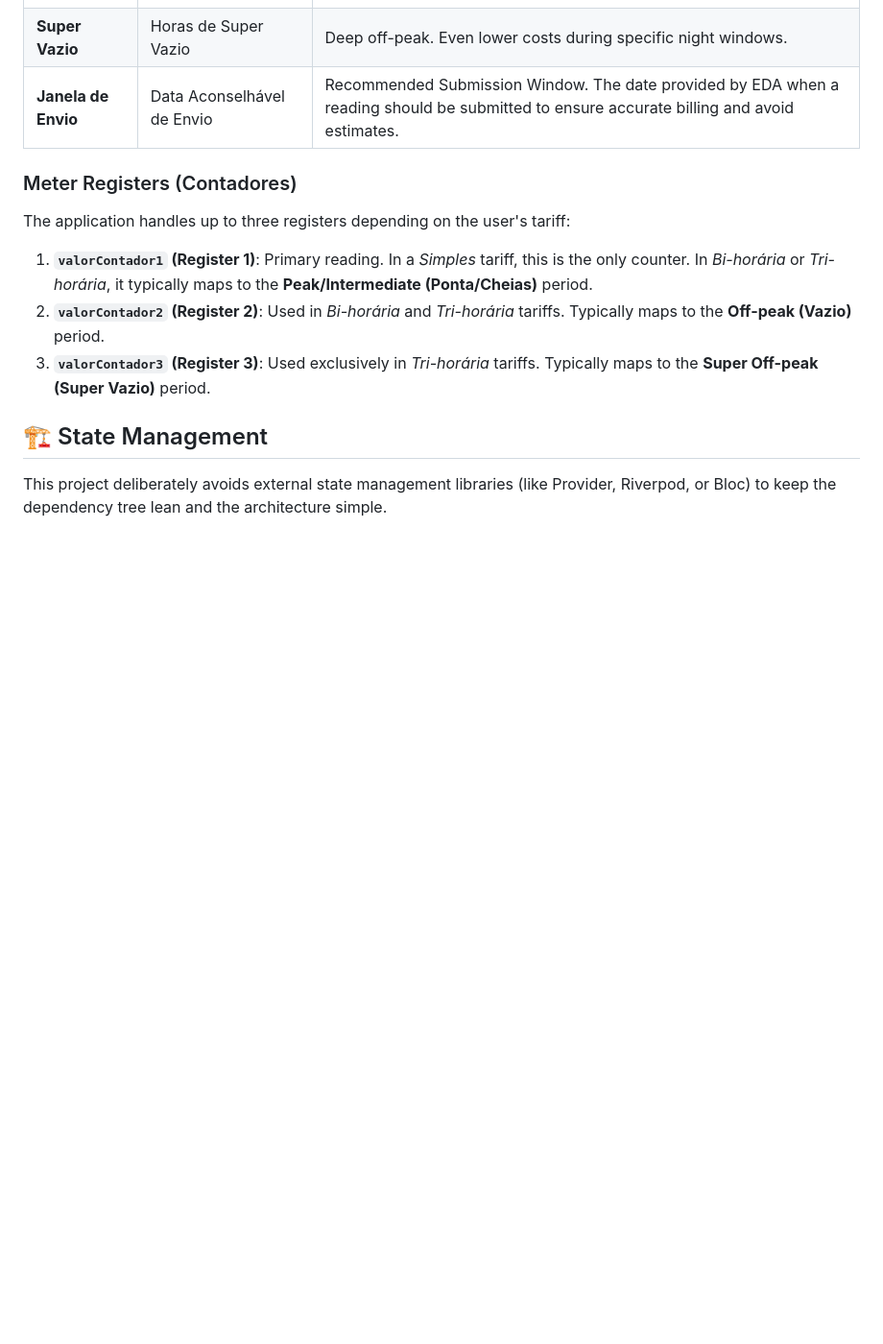
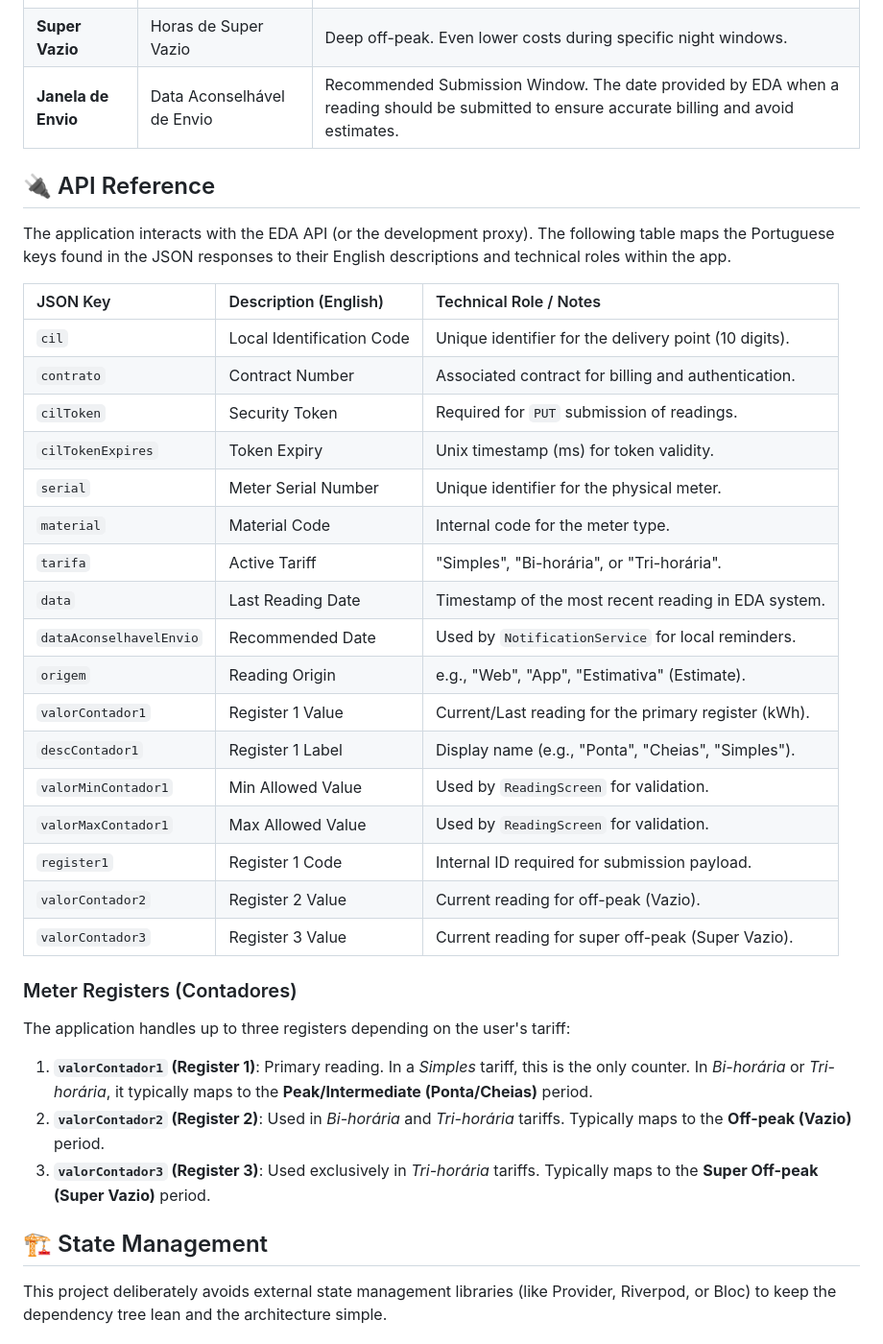
Before and after one commit to deciosfernandes/eda-readings-app, a Markdown page: ARCHITECTURE.md, the part around one of its changes. Shown at 96% size. GitHub-like rendering; blank space fills up the shorter version.

```diff
--- a/ARCHITECTURE.md
+++ b/ARCHITECTURE.md
@@ -34,6 +34,30 @@ Understanding these terms is critical for working with the EDA API and the appli
 | **Super Vazio** | Horas de Super Vazio | Deep off-peak. Even lower costs during specific night windows. |
 | **Janela de Envio** | Data Aconselhável de Envio | Recommended Submission Window. The date provided by EDA when a reading should be submitted to ensure accurate billing and avoid estimates. |
 
+## 🔌 API Reference
+
+The application interacts with the EDA API (or the development proxy). The following table maps the Portuguese keys found in the JSON responses to their English descriptions and technical roles within the app.
+
+| JSON Key | Description (English) | Technical Role / Notes |
+| :--- | :--- | :--- |
+| `cil` | Local Identification Code | Unique identifier for the delivery point (10 digits). |
+| `contrato` | Contract Number | Associated contract for billing and authentication. |
+| `cilToken` | Security Token | Required for `PUT` submission of readings. |
+| `cilTokenExpires` | Token Expiry | Unix timestamp (ms) for token validity. |
+| `serial` | Meter Serial Number | Unique identifier for the physical meter. |
+| `material` | Material Code | Internal code for the meter type. |
+| `tarifa` | Active Tariff | "Simples", "Bi-horária", or "Tri-horária". |
+| `data` | Last Reading Date | Timestamp of the most recent reading in EDA system. |
+| `dataAconselhavelEnvio` | Recommended Date | Used by `NotificationService` for local reminders. |
+| `origem` | Reading Origin | e.g., "Web", "App", "Estimativa" (Estimate). |
+| `valorContador1` | Register 1 Value | Current/Last reading for the primary register (kWh). |
+| `descContador1` | Register 1 Label | Display name (e.g., "Ponta", "Cheias", "Simples"). |
+| `valorMinContador1` | Min Allowed Value | Used by `ReadingScreen` for validation. |
+| `valorMaxContador1` | Max Allowed Value | Used by `ReadingScreen` for validation. |
+| `register1` | Register 1 Code | Internal ID required for submission payload. |
+| `valorContador2` | Register 2 Value | Current reading for off-peak (Vazio). |
+| `valorContador3` | Register 3 Value | Current reading for super off-peak (Super Vazio). |
+
 ### Meter Registers (Contadores)
 The application handles up to three registers depending on the user's tariff:
 
```
Also changed, not shown: other parts of ARCHITECTURE.md (+27 -1 lines).
